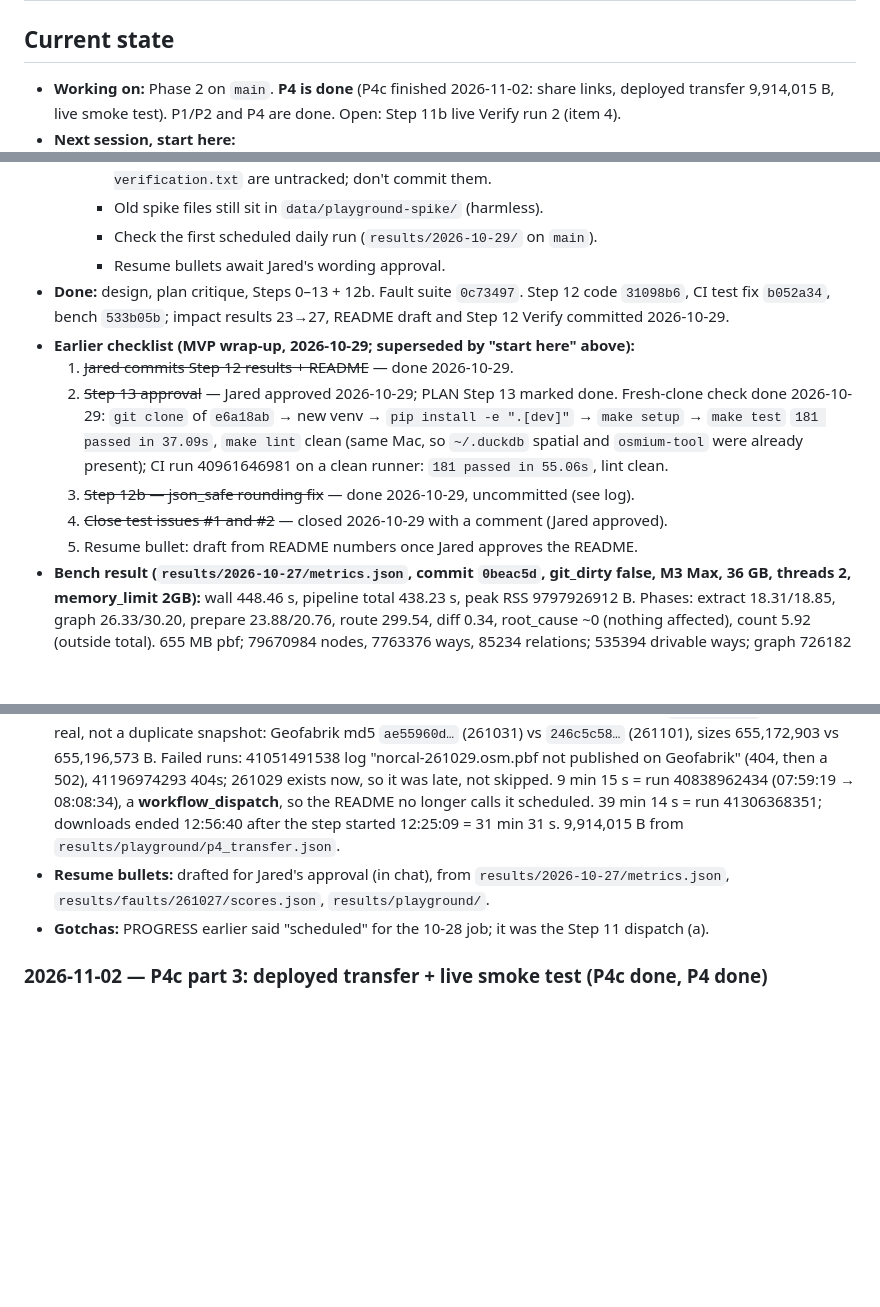
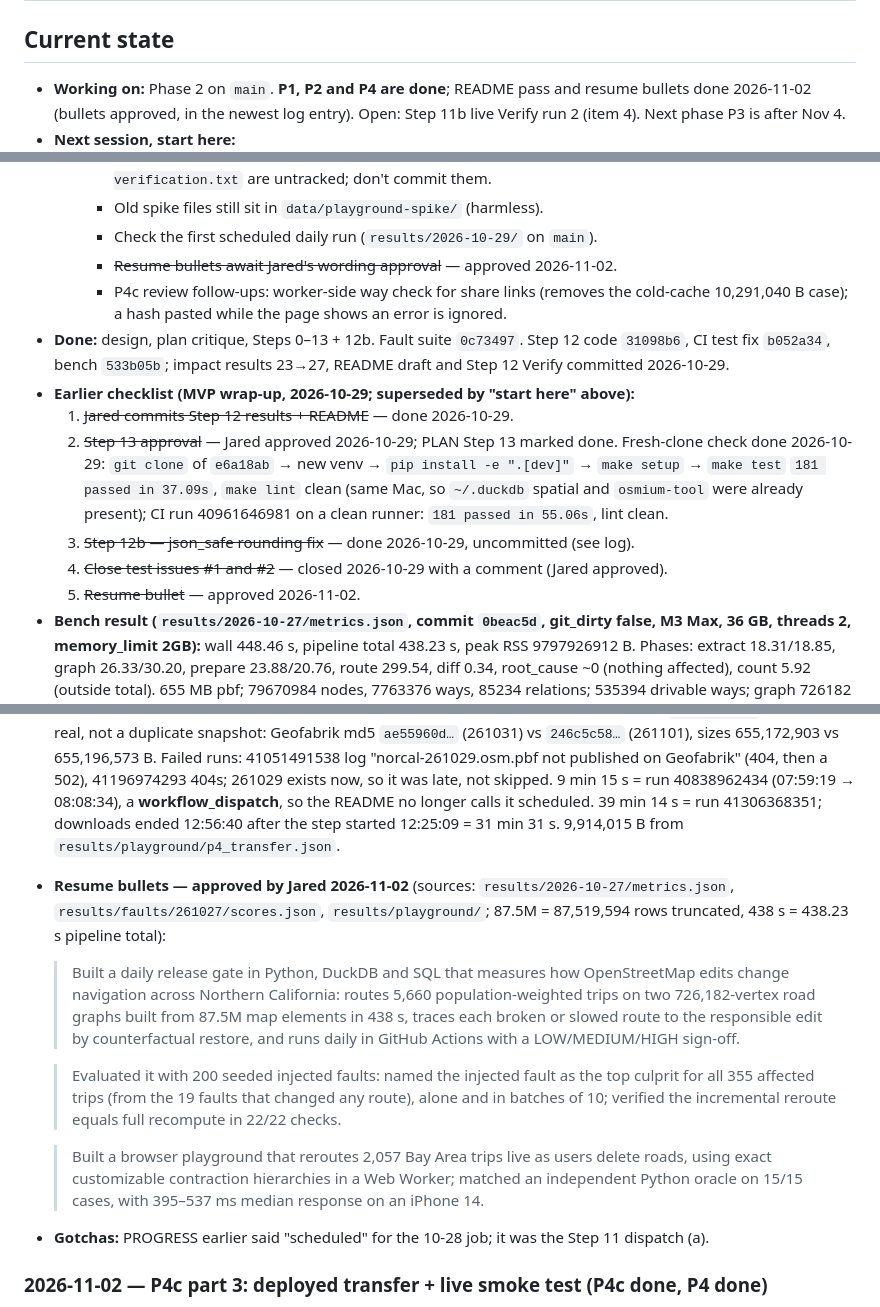
Before and after one commit to jar-narvz/route-impact, a Markdown page: PROGRESS.md, 3 parts joined by grey strips. Drawn GitHub-style; blank space fills up the shorter version.

Commit message:
Update README with latest results; record approved resume bullets

```diff
--- a/PROGRESS.md
+++ b/PROGRESS.md
@@ -1,5 +1,5 @@
 # PROGRESS.md — route-impact
 
 ## Current state
-- **Working on:** Phase 2 on `main`. **P4 is done** (P4c finished 2026-11-02: share links, deployed transfer 9,914,015 B, live smoke test). P1/P2 and P4 are done. Open: Step 11b live Verify run 2 (item 4).
+- **Working on:** Phase 2 on `main`. **P1, P2 and P4 are done**; README pass and resume bullets done 2026-11-02 (bullets approved, in the newest log entry). Open: Step 11b live Verify run 2 (item 4). Next phase P3 is after Nov 4.
 - **Next session, start here:**
@@ -15,14 +15,15 @@
      - Codex notes `site/playground/spike/p0b-verification.txt` and `p0c-verification.txt`, `p0c-memory-verification.txt` are untracked; don't commit them.
      - Old spike files still sit in `data/playground-spike/` (harmless).
      - Check the first scheduled daily run (`results/2026-10-29/` on `main`).
-     - Resume bullets await Jared's wording approval.
+     - ~~Resume bullets await Jared's wording approval~~ — approved 2026-11-02.
+     - P4c review follow-ups: worker-side way check for share links (removes the cold-cache 10,291,040 B case); a hash pasted while the page shows an error is ignored.
 - **Done:** design, plan critique, Steps 0–13 + 12b. Fault suite `0c73497`. Step 12 code `31098b6`, CI test fix `b052a34`, bench `533b05b`; impact results 23→27, README draft and Step 12 Verify committed 2026-10-29.
 - **Earlier checklist (MVP wrap-up, 2026-10-29; superseded by "start here" above):**
   1. ~~Jared commits Step 12 results + README~~ — done 2026-10-29.
   2. ~~Step 13 approval~~ — Jared approved 2026-10-29; PLAN Step 13 marked done. Fresh-clone check done 2026-10-29: `git clone` of `e6a18ab` → new venv → `pip install -e ".[dev]"` → `make setup` → `make test` `181 passed in 37.09s`, `make lint` clean (same Mac, so `~/.duckdb` spatial and `osmium-tool` were already present); CI run 40961646981 on a clean runner: `181 passed in 55.06s`, lint clean.
   3. ~~Step 12b — json_safe rounding fix~~ — done 2026-10-29, uncommitted (see log).
   4. ~~Close test issues #1 and #2~~ — closed 2026-10-29 with a comment (Jared approved).
-  5. Resume bullet: draft from README numbers once Jared approves the README.
+  5. ~~Resume bullet~~ — approved 2026-11-02.
 - **Bench result (`results/2026-10-27/metrics.json`, commit `0beac5d`, git_dirty false, M3 Max, 36 GB, threads 2, memory_limit 2GB):** wall 448.46 s, pipeline total 438.23 s, peak RSS 9797926912 B. Phases: extract 18.31/18.85, graph 26.33/30.20, prepare 23.88/20.76, route 299.54, diff 0.34, root_cause ~0 (nothing affected), count 5.92 (outside total). 655 MB pbf; 79670984 nodes, 7763376 ways, 85234 relations; 535394 drivable ways; graph 726182 vertices / 1660020 edges; LSCC 716812. LOW, 0 broken, 0 slowed of 5660 trips.
 - **Fault suite result (`results/faults/261027/scores.json`, N=200, seed 2027, full check every 10th run):** incremental==full 22/22; root cause single 355/355 and batch 355/355 trips; joint 0/0; impact rate 19/200 (9.5%, "network redundancy, not accuracy"). 220 runs (200 single + 20 batches of 10). Setup: extract 18.19 s, baseline 309.80 s; mean run 125.96 s single / 125.05 s batch. Log: 29322.42 s real, 13977993216 B max RSS. README caveat: the 355 trips come from only 19 faults, so the trips aren't independent tests; batch and single share the same 355 because the batches regroup the same 200 faults.
 - **Earlier notes (kept for reference):**
@@ -62,7 +63,12 @@
 - **Did:** Added the 2026-10-31 and 2026-11-01 daily rows (from `results/<date>/impact.json` `metrics`: rerouted / improved / changed_segments); explained the missing 10-29/10-30 days and the 0-change 11-01 day; described the Step 11b chaining + cache in "How it works"; added the 10-31 runner time; added the playground's first-visit transfer; fixed "Mac described below" → "above".
 - **Changed:** `README.md`, `PROGRESS.md`.
 - **Verify (every new number traced):** 10-31 row 339 / 2 / 43 and 11-01 row 0 / 0 / 0 from `impact.json`. 11-01 is real, not a duplicate snapshot: Geofabrik md5 `ae55960d…` (261031) vs `246c5c58…` (261101), sizes 655,172,903 vs 655,196,573 B. Failed runs: 41051491538 log "norcal-261029.osm.pbf not published on Geofabrik" (404, then a 502), 41196974293 404s; 261029 exists now, so it was late, not skipped. 9 min 15 s = run 40838962434 (07:59:19 → 08:08:34), a **workflow_dispatch**, so the README no longer calls it scheduled. 39 min 14 s = run 41306368351; downloads ended 12:56:40 after the step started 12:25:09 = 31 min 31 s. 9,914,015 B from `results/playground/p4_transfer.json`.
-- **Resume bullets:** drafted for Jared's approval (in chat), from `results/2026-10-27/metrics.json`, `results/faults/261027/scores.json`, `results/playground/`.
+- **Resume bullets — approved by Jared 2026-11-02** (sources: `results/2026-10-27/metrics.json`, `results/faults/261027/scores.json`, `results/playground/`; 87.5M = 87,519,594 rows truncated, 438 s = 438.23 s pipeline total):
+  > Built a daily release gate in Python, DuckDB and SQL that measures how OpenStreetMap edits change navigation across Northern California: routes 5,660 population-weighted trips on two 726,182-vertex road graphs built from 87.5M map elements in 438 s, traces each broken or slowed route to the responsible edit by counterfactual restore, and runs daily in GitHub Actions with a LOW/MEDIUM/HIGH sign-off.
+
+  > Evaluated it with 200 seeded injected faults: named the injected fault as the top culprit for all 355 affected trips (from the 19 faults that changed any route), alone and in batches of 10; verified the incremental reroute equals full recompute in 22/22 checks.
+
+  > Built a browser playground that reroutes 2,057 Bay Area trips live as users delete roads, using exact customizable contraction hierarchies in a Web Worker; matched an independent Python oracle on 15/15 cases, with 395–537 ms median response on an iPhone 14.
 - **Gotchas:** PROGRESS earlier said "scheduled" for the 10-28 job; it was the Step 11 dispatch (a).
 
 ### 2026-11-02 — P4c part 3: deployed transfer + live smoke test (**P4c done, P4 done**)
```
Also changed, not shown: other parts of PROGRESS.md (+1 -1 lines).
